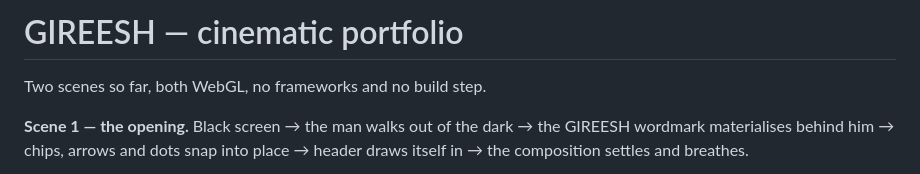
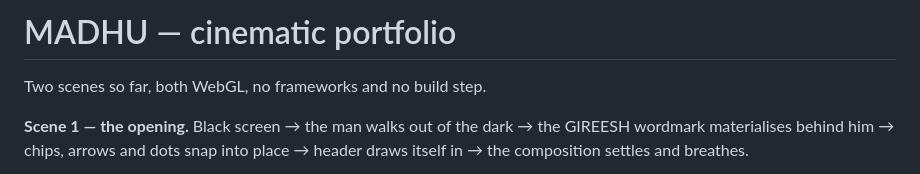
Before and after one commit to madhu-gangumalla/Personal-Portfolio, a Markdown page: README.md, the part around the change. Drawn GitHub-style.

Commit message:
Update project name from GIREESH to MADHU

```diff
--- a/README.md
+++ b/README.md
@@ -1,4 +1,4 @@
-# GIREESH — cinematic portfolio
+# MADHU — cinematic portfolio
 
 Two scenes so far, both WebGL, no frameworks and no build step.
 
```
